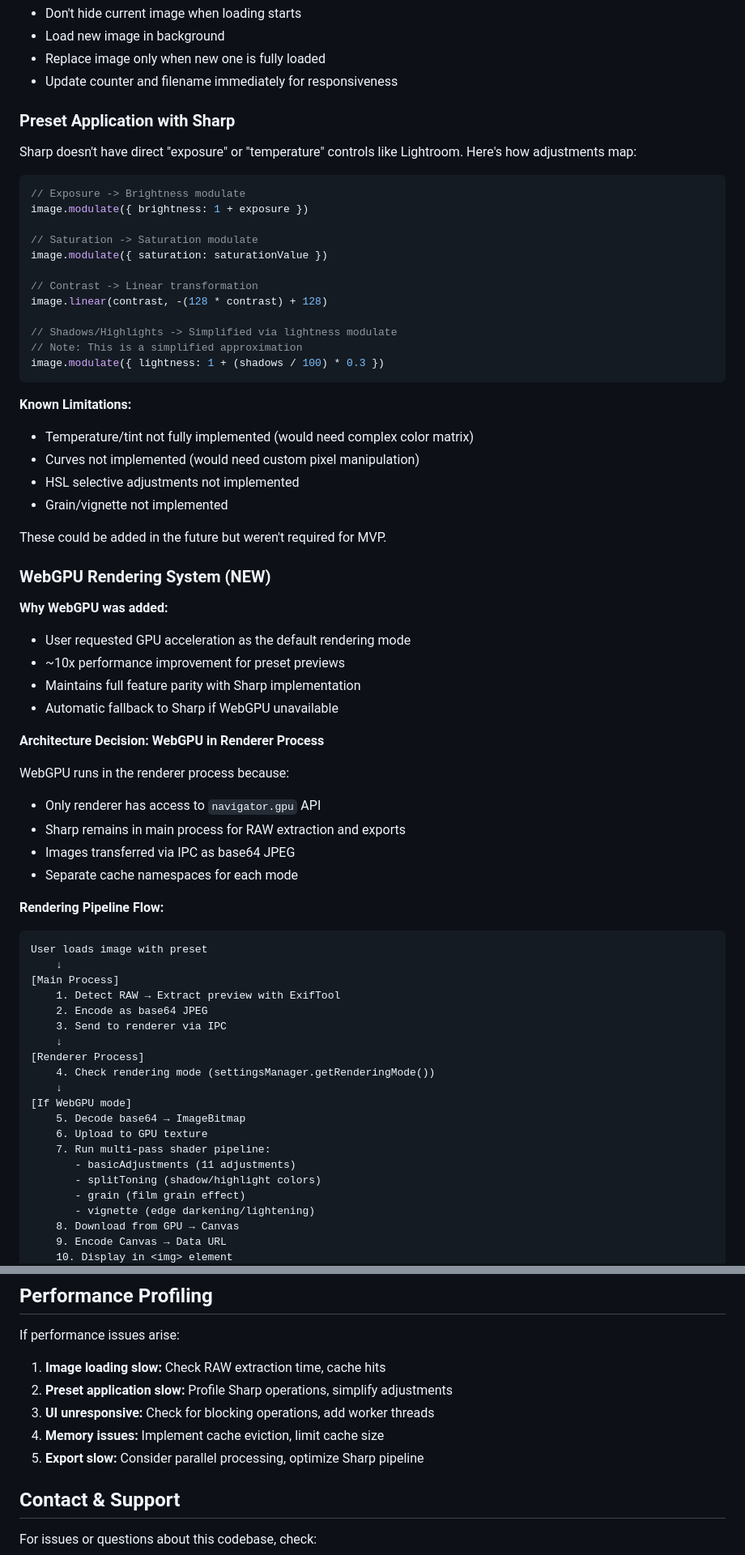
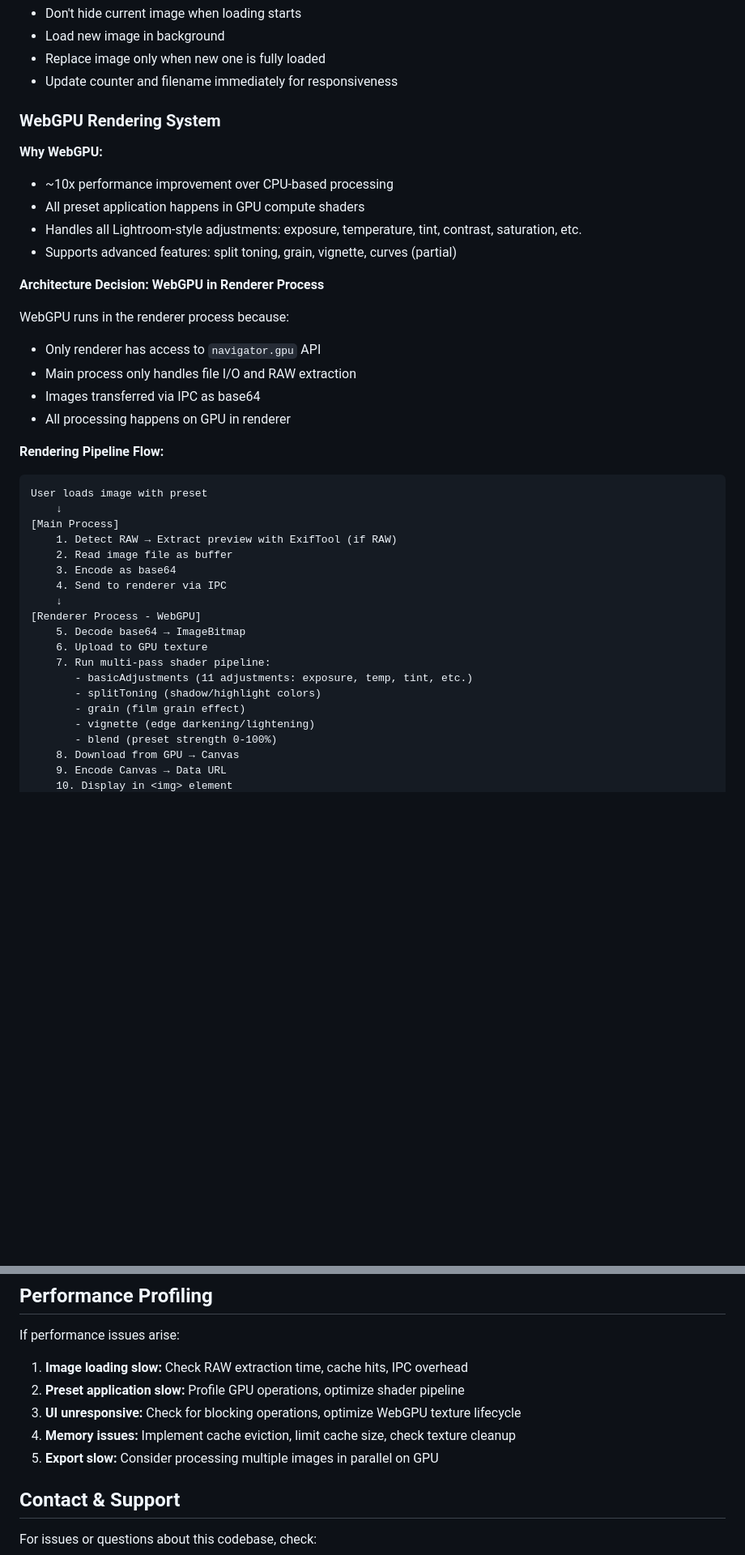
Before and after one commit to stephan-nordnes-eriksen/snerk, a Markdown page: CLAUDE.md, 2 parts joined by grey strips. Shown at 81% size. GitHub-like rendering; blank space fills up the shorter version.

````diff
--- a/CLAUDE.md
+++ b/CLAUDE.md
@@ -144,48 +148,21 @@ Images are cached in memory after loading:
 - Replace image only when new one is fully loaded
 - Update counter and filename immediately for responsiveness
 
-### Preset Application with Sharp
+### WebGPU Rendering System
 
-Sharp doesn't have direct "exposure" or "temperature" controls like Lightroom. Here's how adjustments map:
-
-```javascript
-// Exposure -> Brightness modulate
-image.modulate({ brightness: 1 + exposure })
-
-// Saturation -> Saturation modulate
-image.modulate({ saturation: saturationValue })
-
-// Contrast -> Linear transformation
-image.linear(contrast, -(128 * contrast) + 128)
-
-// Shadows/Highlights -> Simplified via lightness modulate
-// Note: This is a simplified approximation
-image.modulate({ lightness: 1 + (shadows / 100) * 0.3 })
-```
-
-**Known Limitations:**
-- Temperature/tint not fully implemented (would need complex color matrix)
-- Curves not implemented (would need custom pixel manipulation)
-- HSL selective adjustments not implemented
-- Grain/vignette not implemented
-
-These could be added in the future but weren't required for MVP.
-
-### WebGPU Rendering System (NEW)
-
-**Why WebGPU was added:**
-- User requested GPU acceleration as the default rendering mode
-- ~10x performance improvement for preset previews
-- Maintains full feature parity with Sharp implementation
-- Automatic fallback to Sharp if WebGPU unavailable
+**Why WebGPU:**
+- ~10x performance improvement over CPU-based processing
+- All preset application happens in GPU compute shaders
+- Handles all Lightroom-style adjustments: exposure, temperature, tint, contrast, saturation, etc.
+- Supports advanced features: split toning, grain, vignette, curves (partial)
 
 **Architecture Decision: WebGPU in Renderer Process**
 
 WebGPU runs in the renderer process because:
 - Only renderer has access to `navigator.gpu` API
-- Sharp remains in main process for RAW extraction and exports
-- Images transferred via IPC as base64 JPEG
-- Separate cache namespaces for each mode
+- Main process only handles file I/O and RAW extraction
+- Images transferred via IPC as base64
+- All processing happens on GPU in renderer
 
 **Rendering Pipeline Flow:**
 
@@ -193,21 +170,20 @@ WebGPU runs in the renderer process because:
 User loads image with preset
     ↓
 [Main Process]
-    1. Detect RAW → Extract preview with ExifTool
-    2. Encode as base64 JPEG
-    3. Send to renderer via IPC
+    1. Detect RAW → Extract preview with ExifTool (if RAW)
+    2. Read image file as buffer
+    3. Encode as base64
+    4. Send to renderer via IPC
     ↓
-[Renderer Process]
-    4. Check rendering mode (settingsManager.getRenderingMode())
-    ↓
-[If WebGPU mode]
+[Renderer Process - WebGPU]
     5. Decode base64 → ImageBitmap
     6. Upload to GPU texture
     7. Run multi-pass shader pipeline:
-       - basicAdjustments (11 adjustments)
+       - basicAdjustments (11 adjustments: exposure, temp, tint, etc.)
        - splitToning (shadow/highlight colors)
        - grain (film grain effect)
        - vignette (edge darkening/lightening)
+       - blend (preset strength 0-100%)
     8. Download from GPU → Canvas
     9. Encode Canvas → Data URL
     10. Display in <img> element
@@ -613,11 +583,11 @@ If extending functionality, clarify:
 
 If performance issues arise:
 
-1. **Image loading slow:** Check RAW extraction time, cache hits
-2. **Preset application slow:** Profile Sharp operations, simplify adjustments
-3. **UI unresponsive:** Check for blocking operations, add worker threads
-4. **Memory issues:** Implement cache eviction, limit cache size
-5. **Export slow:** Consider parallel processing, optimize Sharp pipeline
+1. **Image loading slow:** Check RAW extraction time, cache hits, IPC overhead
+2. **Preset application slow:** Profile GPU operations, optimize shader pipeline
+3. **UI unresponsive:** Check for blocking operations, optimize WebGPU texture lifecycle
+4. **Memory issues:** Implement cache eviction, limit cache size, check texture cleanup
+5. **Export slow:** Consider processing multiple images in parallel on GPU
 
 ## Contact & Support
 
````
Also changed, not shown: other parts of CLAUDE.md (+47 -49 lines).
